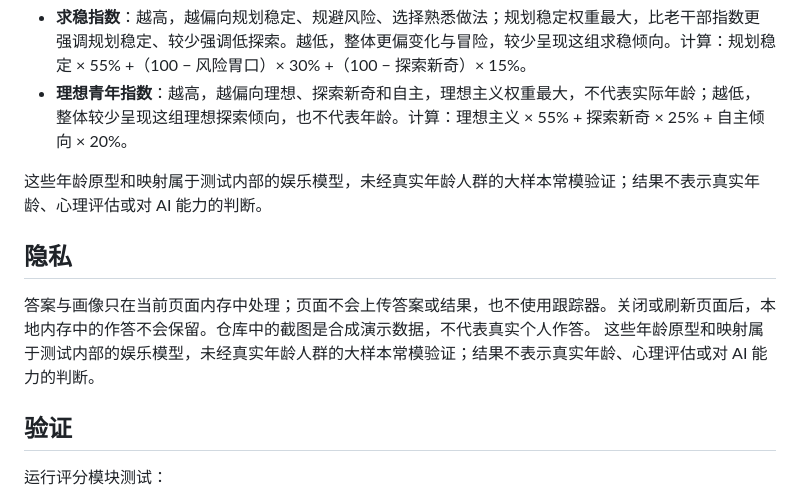
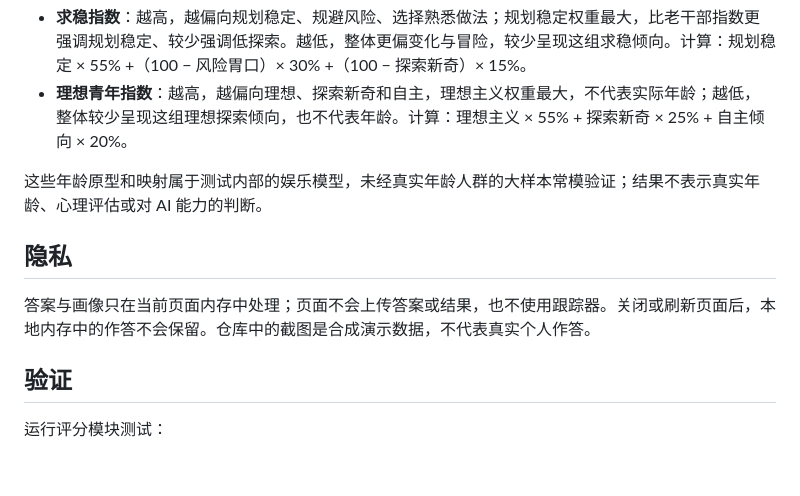
Before and after one commit to ai-ideology/mental-age-test, a Markdown page: README.md, the part around the change. Rendered like a GitHub page; blank space fills up the shorter version.

Commit message:
Remove duplicate README disclaimer

```diff
--- a/README.md
+++ b/README.md
@@ -67,14 +67,11 @@ JSON 可用 `1` 或 `Q1` 作为题号键，也可放在 `answers` 对象中。
 - **求稳指数**：越高，越偏向规划稳定、规避风险、选择熟悉做法；规划稳定权重最大，比老干部指数更强调规划稳定、较少强调低探索。越低，整体更偏变化与冒险，较少呈现这组求稳倾向。计算：规划稳定 × 55% +（100 − 风险胃口）× 30% +（100 − 探索新奇）× 15%。
 - **理想青年指数**：越高，越偏向理想、探索新奇和自主，理想主义权重最大，不代表实际年龄；越低，整体较少呈现这组理想探索倾向，也不代表年龄。计算：理想主义 × 55% + 探索新奇 × 25% + 自主倾向 × 20%。
 
-
-
 这些年龄原型和映射属于测试内部的娱乐模型，未经真实年龄人群的大样本常模验证；结果不表示真实年龄、心理评估或对 AI 能力的判断。
 
 ## 隐私
 
 答案与画像只在当前页面内存中处理；页面不会上传答案或结果，也不使用跟踪器。关闭或刷新页面后，本地内存中的作答不会保留。仓库中的截图是合成演示数据，不代表真实个人作答。
-这些年龄原型和映射属于测试内部的娱乐模型，未经真实年龄人群的大样本常模验证；结果不表示真实年龄、心理评估或对 AI 能力的判断。
 
 ## 验证
 
```
